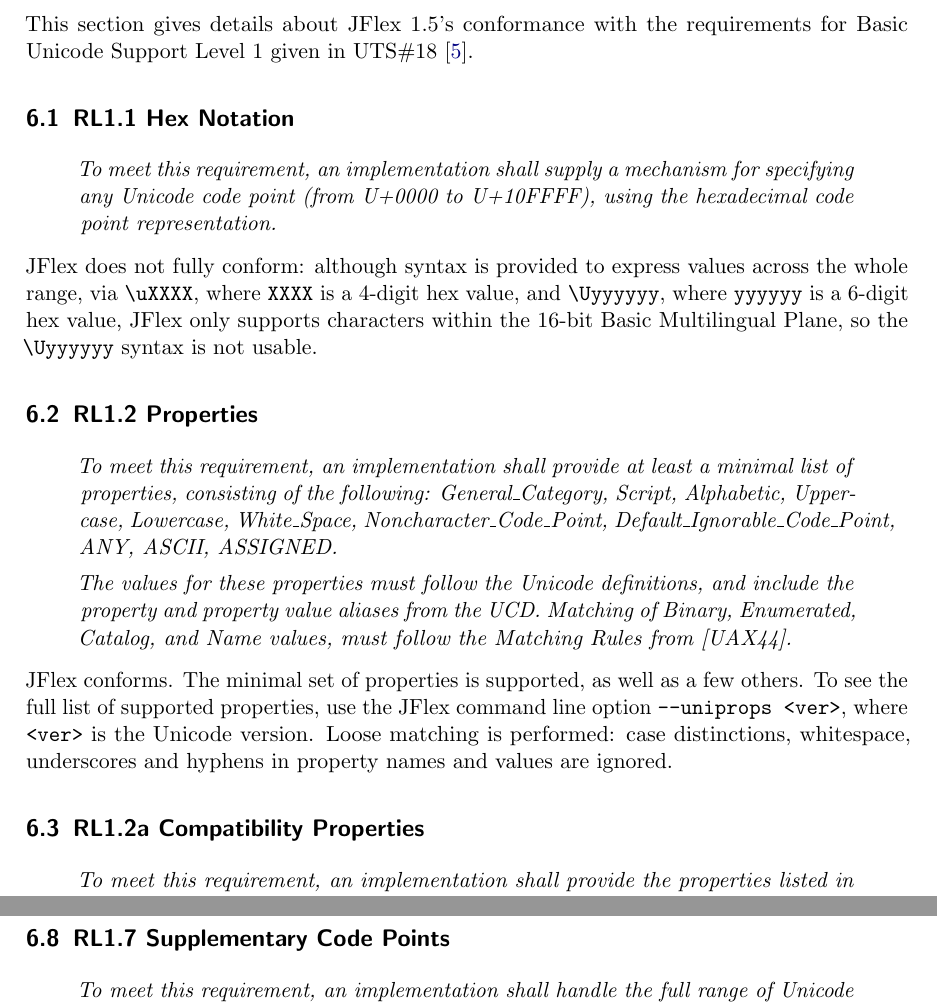
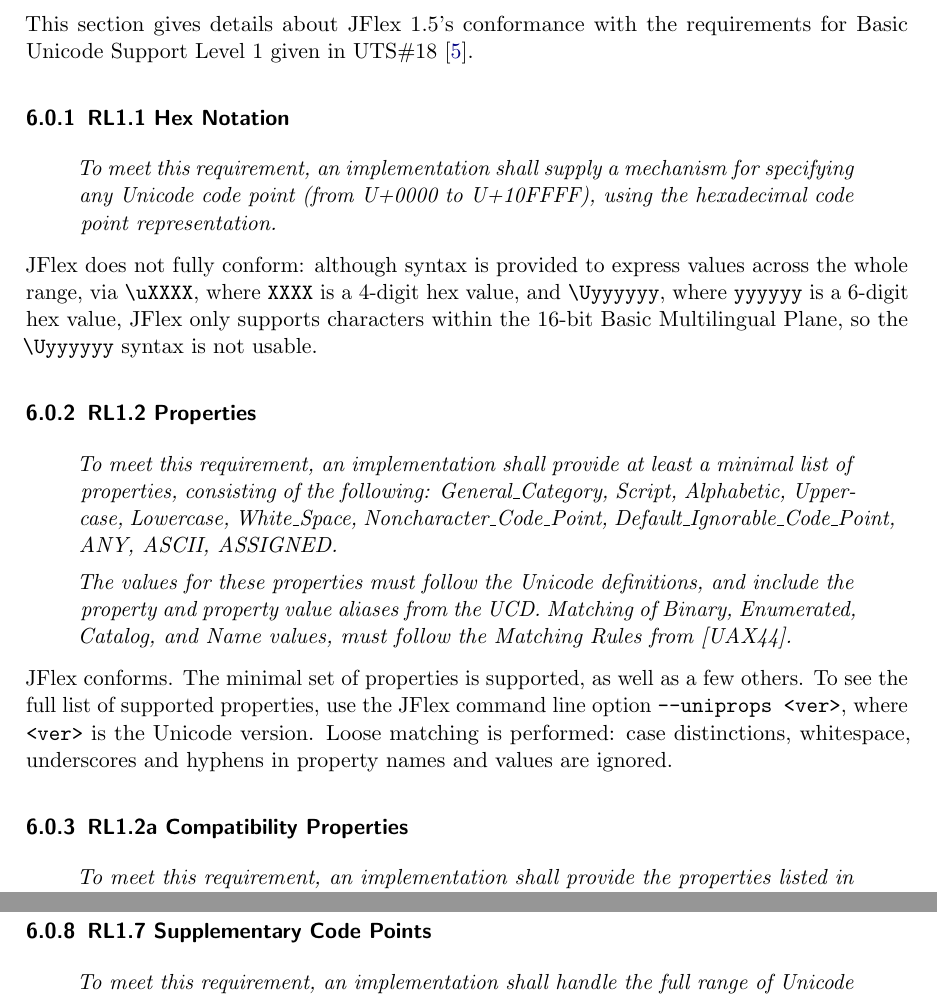
Before and after one commit to paupino/jflex, a LaTeX document (tex/manual.tex): two parts of pages 34 and 36 of 45, joined at a grey line, cut so that both start at the same text. Compiled offline with pdfLaTeX; a LaTeX package or settings file that is missing is left out.

Commit message:
change UTS#18 subsections -> subsubsections, so that they don't show up in the TOC and don't have horizonal bars separating the subsections in the HTML version.

```diff
--- a/tex/manual.tex
+++ b/tex/manual.tex
@@ -2132,7 +2132,7 @@
 requirements for Basic Unicode Support Level 1 given in UTS\#18
 \cite{unicode_rep}.
 
-\subsection{RL1.1 Hex Notation}
+\subsubsection{RL1.1 Hex Notation}
 
 \begin{quote}
 \emph{To meet this requirement, an implementation shall supply a mechanism
@@ -2146,7 +2146,7 @@
 6-digit hex value, JFlex only supports characters within the 16-bit
 Basic Multilingual Plane, so the \verb+\Uyyyyyy+ syntax is not usable.
 
-\subsection{RL1.2 Properties}
+\subsubsection{RL1.2 Properties}
 
 \begin{quote}
 \emph{To meet this requirement, an implementation shall provide at least a
@@ -2168,7 +2168,7 @@
 whitespace, underscores and hyphens in property names and values are
 ignored.
 
-\subsection{RL1.2a Compatibility Properties}
+\subsubsection{RL1.2a Compatibility Properties}
 
 \begin{quote}
 \emph{To meet this requirement, an implementation shall provide the properties
@@ -2240,7 +2240,7 @@
 
 JFlex conforms.
 
-\subsection{RL1.7 Supplementary Code Points}
+\subsubsection{RL1.7 Supplementary Code Points}
 
 \begin{quote}
 \emph{To meet this requirement, an implementation shall handle the full
```
Also changed, not shown: tex/manual.tex (8 more changed lines).
